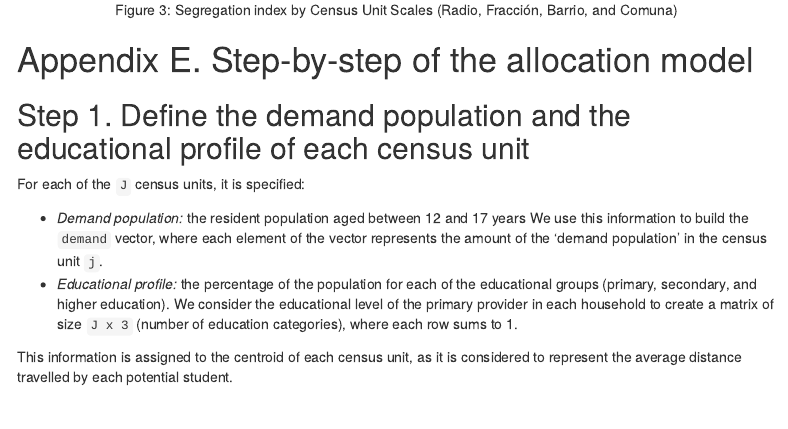
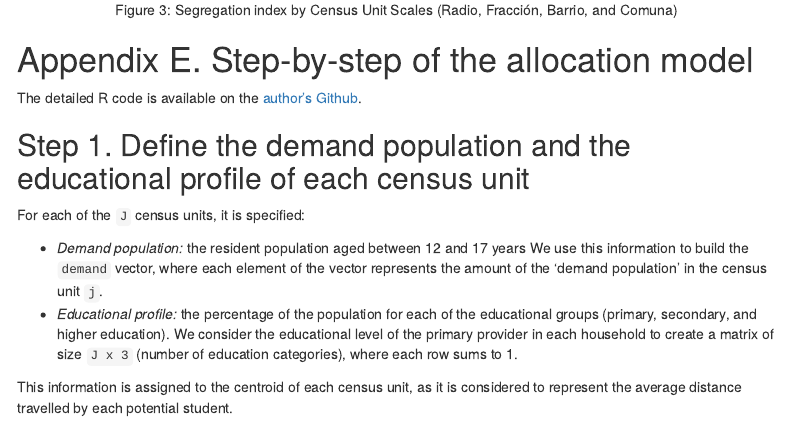
Before and after one commit to estedeahora/reseidentialandschoolsegregation, an R Markdown document (analysis/supplementary-materials/appendix.Rmd): the page in a window 1100 px wide, from 2200 px down. Rendered offline with R 4.5, knitr and Pandoc, with nearby package versions; code that draws random numbers runs with fixed seeds of ours; some code elsewhere in the file could not run offline; a font, style sheet, LaTeX package, included part or bibliography that could not be used is replaced or left out; menus at the side of the page are left out.

Commit message:
Github link

```diff
--- a/analysis/supplementary-materials/appendix.Rmd
+++ b/analysis/supplementary-materials/appendix.Rmd
@@ -269,6 +268,8 @@ include_graphics(here::here("analysis/figures/Scale-Effect.png"))
 
 # Appendix E. Step-by-step of the allocation model {.unnumbered}
 
+The detailed R code is available on the [author's Github](https://github.com/estedeahora/residential-and-school-segregation/tree/main/analysis/script).
+
 ## Step 1. Define the demand population and the educational profile of each census unit {.unnumbered}
 
 For each of the `J` census units, it is specified:
```
Also changed, not shown: analysis/supplementary-materials/appendix.Rmd (6 more changed lines).
